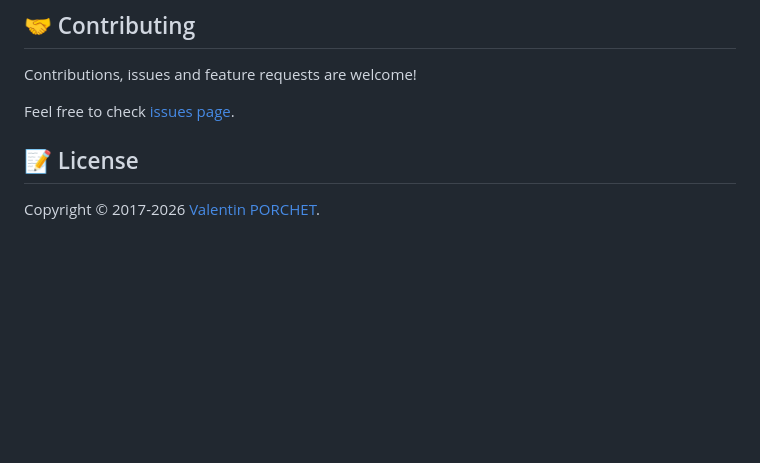
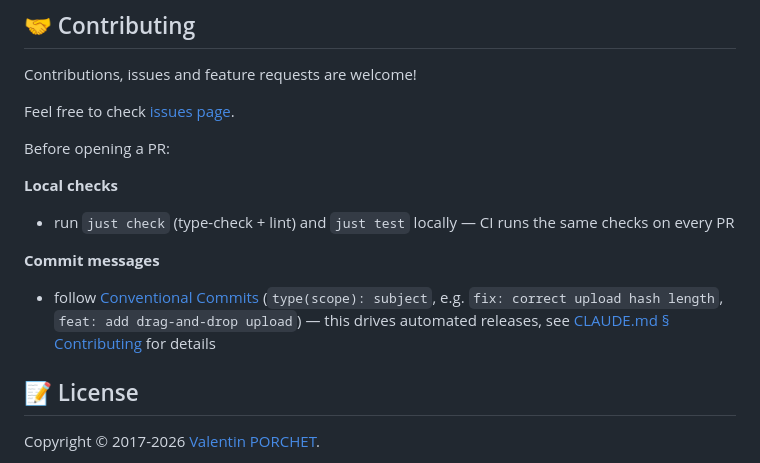
Before and after one commit to TeKrop/shooting-stars-meme-generator, a Markdown page: README.md, the part around the change. Drawn GitHub-style; blank space fills up the shorter version.

Commit message:
docs: document contributing workflow and conventional commits (#19)

```diff
--- a/README.md
+++ b/README.md
@@ -72,6 +72,14 @@ Contributions, issues and feature requests are welcome!
 
 Feel free to check [issues page](https://github.com/TeKrop/shooting-stars-meme-generator/issues).
 
+Before opening a PR:
+
+**Local checks**
+* run `just check` (type-check + lint) and `just test` locally — CI runs the same checks on every PR
+
+**Commit messages**
+* follow [Conventional Commits](https://www.conventionalcommits.org/) (`type(scope): subject`, e.g. `fix: correct upload hash length`, `feat: add drag-and-drop upload`) — this drives automated releases, see [CLAUDE.md § Contributing](CLAUDE.md#contributing) for details
+
 ## 📝 License
 
 Copyright © 2017-2026 [Valentin PORCHET](https://github.com/TeKrop).
```
Also changed, not shown: CLAUDE.md (+17 -0 lines).
